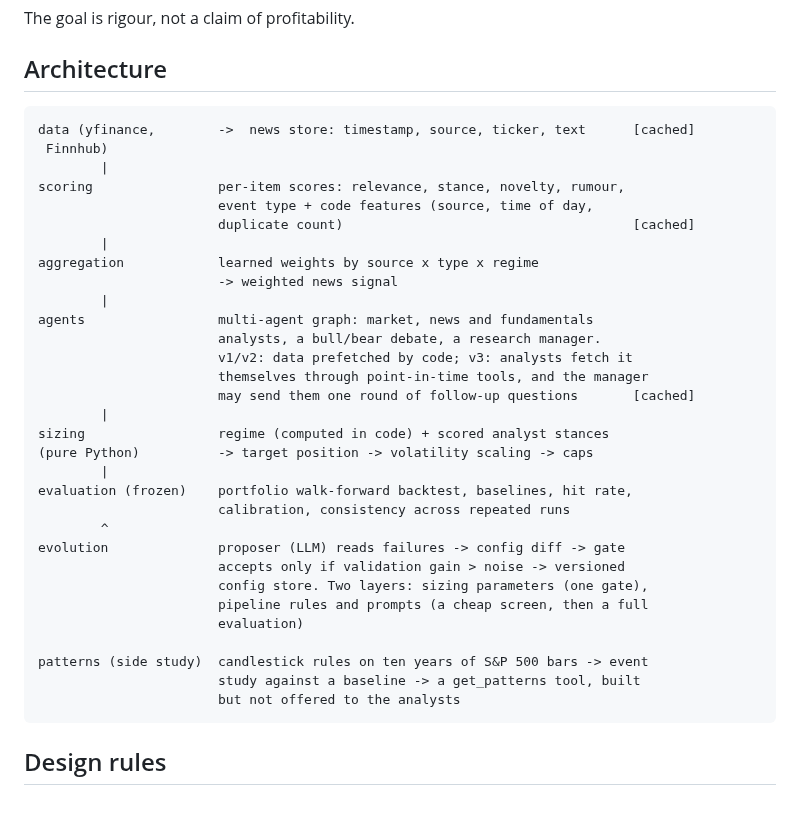
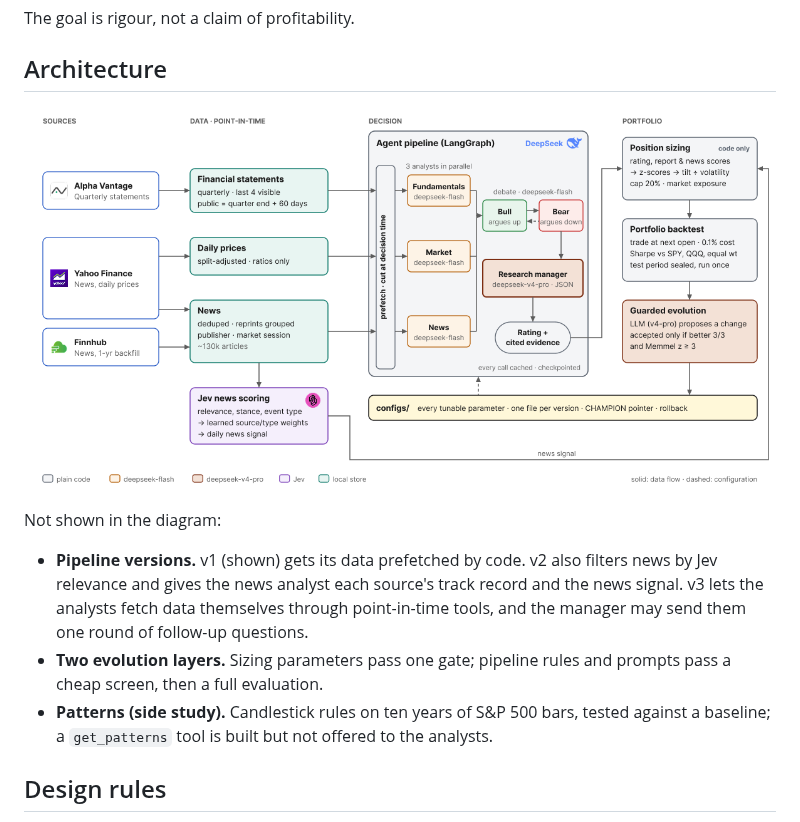
Before and after one commit to rocky-xyz/sluice, a Markdown page: README.md, the part around the change. Rendered like a GitHub page; pictures changed too: assets/Frame.png (added).

Commit message:
docs: replace the README architecture sketch with a diagram

````diff
--- a/README.md
+++ b/README.md
@@ -34,39 +34,20 @@ The goal is rigour, not a claim of profitability.
 
 ## Architecture
 
-```
-data (yfinance,        ->  news store: timestamp, source, ticker, text      [cached]
- Finnhub)
-        |
-scoring                per-item scores: relevance, stance, novelty, rumour,
-                       event type + code features (source, time of day,
-                       duplicate count)                                     [cached]
-        |
-aggregation            learned weights by source x type x regime
-                       -> weighted news signal
-        |
-agents                 multi-agent graph: market, news and fundamentals
-                       analysts, a bull/bear debate, a research manager.
-                       v1/v2: data prefetched by code; v3: analysts fetch it
-                       themselves through point-in-time tools, and the manager
-                       may send them one round of follow-up questions       [cached]
-        |
-sizing                 regime (computed in code) + scored analyst stances
-(pure Python)          -> target position -> volatility scaling -> caps
-        |
-evaluation (frozen)    portfolio walk-forward backtest, baselines, hit rate,
-                       calibration, consistency across repeated runs
-        ^
-evolution              proposer (LLM) reads failures -> config diff -> gate
-                       accepts only if validation gain > noise -> versioned
-                       config store. Two layers: sizing parameters (one gate),
-                       pipeline rules and prompts (a cheap screen, then a full
-                       evaluation)
+![sluice architecture: sources, point-in-time data, the LangGraph agent pipeline, code-only sizing, backtest and guarded evolution](assets/Frame.png)
 
-patterns (side study)  candlestick rules on ten years of S&P 500 bars -> event
-                       study against a baseline -> a get_patterns tool, built
-                       but not offered to the analysts
-```
+Not shown in the diagram:
+
+- **Pipeline versions.** v1 (shown) gets its data prefetched by code. v2 also
+  filters news by Jev relevance and gives the news analyst each source's track
+  record and the news signal. v3 lets the analysts fetch data themselves through
+  point-in-time tools, and the manager may send them one round of follow-up
+  questions.
+- **Two evolution layers.** Sizing parameters pass one gate; pipeline rules and
+  prompts pass a cheap screen, then a full evaluation.
+- **Patterns (side study).** Candlestick rules on ten years of S&P 500 bars,
+  tested against a baseline; a `get_patterns` tool is built but not offered to
+  the analysts.
 
 ## Design rules
 
````
